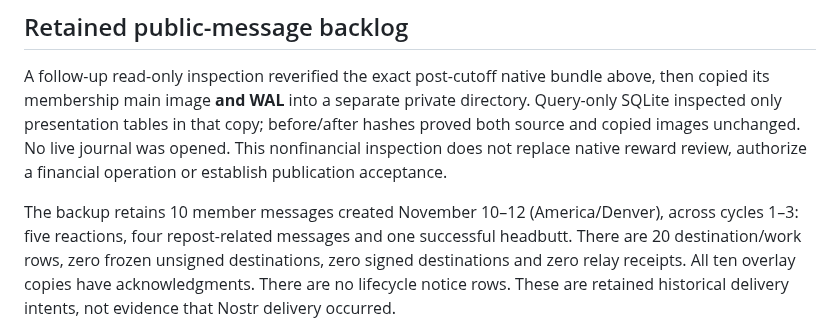
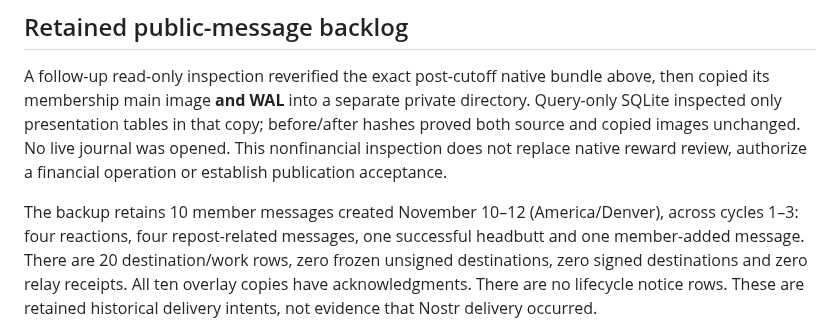
Before and after one commit to lightning-goats/lightning-goats, a Markdown page: docs/testing/cyberherd-initial-reward-cutover-live-20261114.md, the part around the change. Drawn GitHub-style.

Commit message:
Correct publication backlog category breakdown

```diff
--- a/docs/testing/cyberherd-initial-reward-cutover-live-20261114.md
+++ b/docs/testing/cyberherd-initial-reward-cutover-live-20261114.md
@@ -136,8 +136,8 @@ journal was opened. This nonfinancial inspection does not replace native reward
 review, authorize a financial operation or establish publication acceptance.
 
 The backup retains 10 member messages created November 10–12 (America/Denver),
-across cycles 1–3: five reactions, four repost-related messages and one successful
-headbutt. There are 20 destination/work rows, zero frozen unsigned destinations,
+across cycles 1–3: four reactions, four repost-related messages, one successful
+headbutt and one member-added message. There are 20 destination/work rows, zero frozen unsigned destinations,
 zero signed destinations and zero relay receipts. All ten overlay copies have
 acknowledgments. There are no lifecycle notice rows. These are retained historical
 delivery intents, not evidence that Nostr delivery occurred.
```
